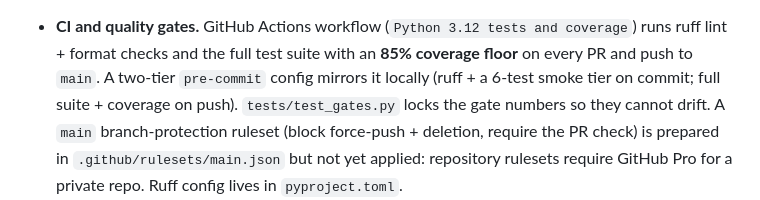
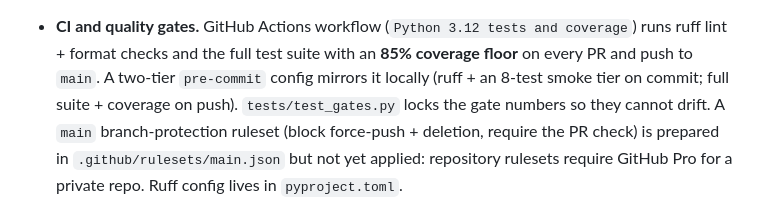
Before and after one commit to gidde032/RiceSuite, a Markdown page: clipper/CHANGELOG.md, the part around the change. Drawn GitHub-style.

Commit message:
fix(lyrics): 2B-1 correct smoke count to 8-test in CHANGELOG (#24)

```diff
--- a/clipper/CHANGELOG.md
+++ b/clipper/CHANGELOG.md
@@ -62,7 +62,7 @@ and this project aims to follow [Semantic Versioning](https://semver.org/).
 - **CI and quality gates.** GitHub Actions workflow (`Python 3.12 tests and
   coverage`) runs ruff lint + format checks and the full test suite with an
   **85% coverage floor** on every PR and push to `main`. A two-tier
-  `pre-commit` config mirrors it locally (ruff + a 6-test smoke tier on commit;
+  `pre-commit` config mirrors it locally (ruff + an 8-test smoke tier on commit;
   full suite + coverage on push). `tests/test_gates.py` locks the gate numbers
   so they cannot drift. A `main` branch-protection ruleset (block force-push +
   deletion, require the PR check) is prepared in `.github/rulesets/main.json`
```
